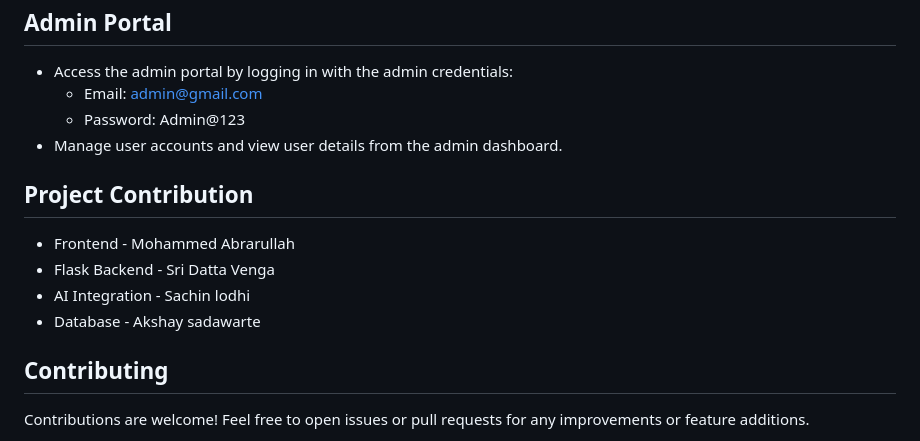
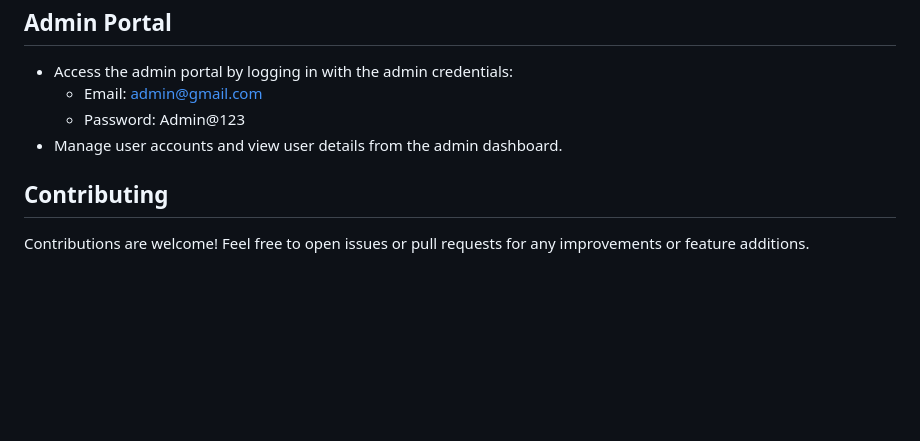
Before and after one commit to sri-datta/Task_Manager, a Markdown page: README.md, the part around the change. Drawn GitHub-style; blank space fills up the shorter version.

```diff
--- a/README.md
+++ b/README.md
@@ -84,12 +84,5 @@ python app.py
    - Password: Admin@123
 - Manage user accounts and view user details from the admin dashboard.
 
-## Project Contribution
-
-- Frontend - Mohammed Abrarullah
-- Flask Backend - Sri Datta Venga
-- AI Integration - Sachin lodhi
-- Database - Akshay sadawarte
-
 ## Contributing
 Contributions are welcome! Feel free to open issues or pull requests for any improvements or feature additions.
```
